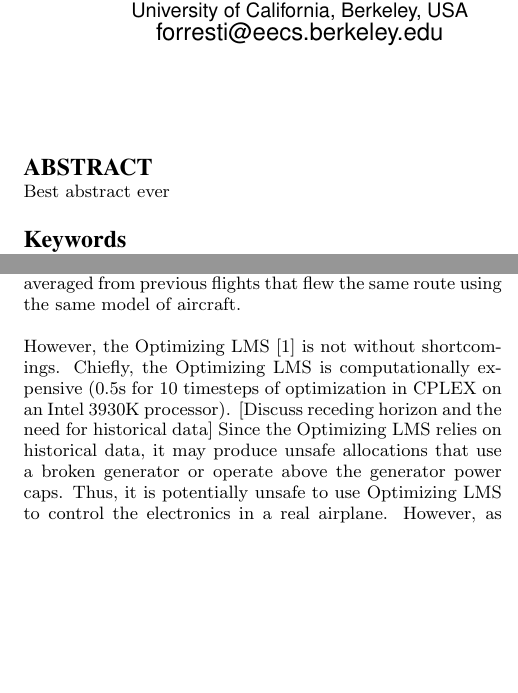
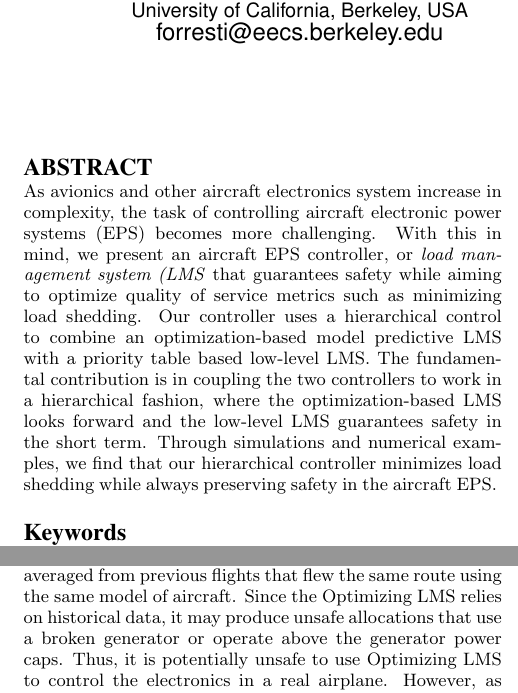
Before and after one commit to forresti/optimal_load_management, a LaTeX paper (project/report/paper.tex): two parts of the columns of pages 1 and 2 of 9, joined at a grey line, cut so that both start at the same text, the shorter picture padded with empty space. Compiled offline with pdfLaTeX.

Commit message:
abstract

```diff
--- a/project/report/paper.tex
+++ b/project/report/paper.tex
@@ -26,7 +26,11 @@ Huy Vo\\
 
 \maketitle
 \begin{abstract}
-Best abstract ever
+As avionics and other aircraft electronics system increase in complexity, the task of controlling aircraft electronic power systems (EPS) becomes more challenging.
+With this in mind, we present an aircraft EPS controller, or \emph{load management system (LMS} that guarantees safety while aiming to optimize quality of service metrics such as minimizing load shedding.
+Our controller uses a hierarchical control to combine an optimization-based model predictive LMS with a priority table based low-level LMS.
+The fundamental contribution is in coupling the two controllers to work in a hierarchical fashion, where the optimization-based LMS looks forward and the low-level LMS guarantees safety in the short term.
+Through simulations and numerical examples, we find that our hierarchical controller minimizes load shedding while always preserving safety in the aircraft EPS.
 \end{abstract}
 
 \keywords{avionics, model-predictive control, optimization, linear programming}
@@ -87,10 +91,9 @@ Batching several timesteps into one MILP call can reduce the overall computation
 However, our {\emph receeding horizon} approach of doing a batched optimization at every 10 timesteps is not foolproof.
 This is because, at time $t$, we can't perfectly predict the power loads or generator failures at timesteps in the range [$t+1$, $t+horizon$].
 Therefore, instead of using live data from the load sensors, the Optimizing LMS uses historical data, averaged from previous flights that flew the same route using the same model of aircraft.
-
-However, the Optimizing LMS~\cite{mehdi} is not without shortcomings.
-Chiefly, the Optimizing LMS is computationally expensive (0.5s for 10 timesteps of optimization in CPLEX on an Intel 3930K processor).
-[Discuss receding horizon and the need for historical data]
+%However, the Optimizing LMS~\cite{mehdi} is not without shortcomings.
+%Chiefly, the Optimizing LMS is computationally expensive (0.5s for 10 timesteps of optimization in CPLEX on an Intel 3930K processor).
+%[Discuss receding horizon and the need for historical data]
 Since the Optimizing LMS relies on historical data, it may produce unsafe allocations that use a broken generator or operate above the generator power caps.
 Thus, it is potentially unsafe to use Optimizing LMS to control the electronics in a real airplane.
 However, as we will see later in the paper, the Optimizing LMS can be effective if it is coupled with a fail-safe Low Level LMS.
```
Also changed, not shown: project/report/paper.pdf, 2 other files.
